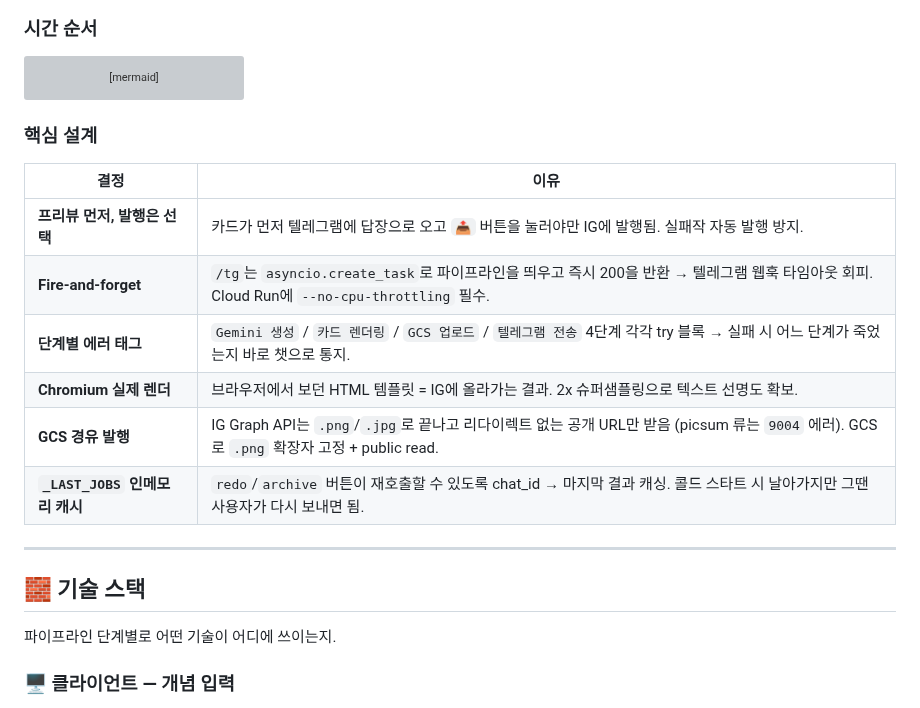
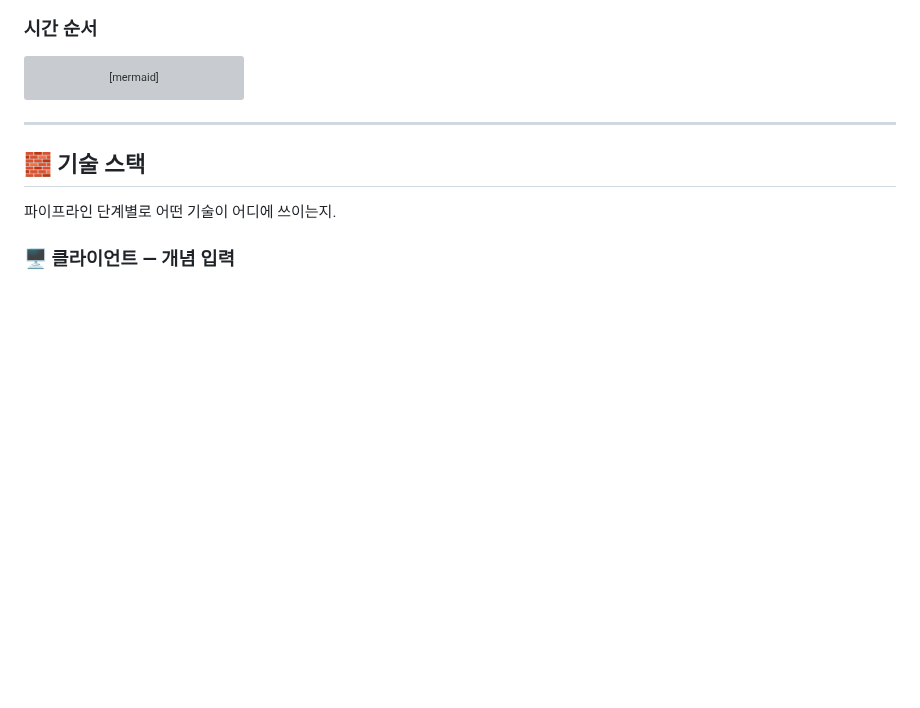
Before and after one commit to SheepJH/concept_archive, a Markdown page: README.md, the part around the change. Drawn GitHub-style; blank space fills up the shorter version; grey boxes are pictures that could not be loaded.

Commit message:
README: 파이프라인의 '핵심 설계' 하위 섹션 제거
Co-Authored-By: Claude Opus 4.6 <noreply@anthropic.com>

````diff
--- a/README.md
+++ b/README.md
@@ -115,17 +115,6 @@ sequenceDiagram
     I-->>B: media_id
     B-->>U: "✅ 완료"
 ```
-
-### 핵심 설계
-
-| 결정 | 이유 |
-|---|---|
-| **프리뷰 먼저, 발행은 선택** | 카드가 먼저 텔레그램에 답장으로 오고 `📤` 버튼을 눌러야만 IG에 발행됨. 실패작 자동 발행 방지. |
-| **Fire-and-forget** | `/tg`는 `asyncio.create_task`로 파이프라인을 띄우고 즉시 200을 반환 → 텔레그램 웹훅 타임아웃 회피. Cloud Run에 `--no-cpu-throttling` 필수. |
-| **단계별 에러 태그** | `Gemini 생성` / `카드 렌더링` / `GCS 업로드` / `텔레그램 전송` 4단계 각각 try 블록 → 실패 시 어느 단계가 죽었는지 바로 챗으로 통지. |
-| **Chromium 실제 렌더** | 브라우저에서 보던 HTML 템플릿 = IG에 올라가는 결과. 2x 슈퍼샘플링으로 텍스트 선명도 확보. |
-| **GCS 경유 발행** | IG Graph API는 `.png`/`.jpg`로 끝나고 리다이렉트 없는 공개 URL만 받음 (picsum 류는 `9004` 에러). GCS로 `.png` 확장자 고정 + public read. |
-| **`_LAST_JOBS` 인메모리 캐시** | `redo`/`archive` 버튼이 재호출할 수 있도록 chat_id → 마지막 결과 캐싱. 콜드 스타트 시 날아가지만 그땐 사용자가 다시 보내면 됨. |
 
 ---
 
````
